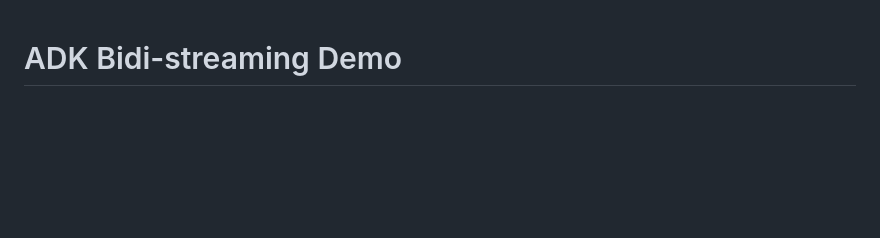
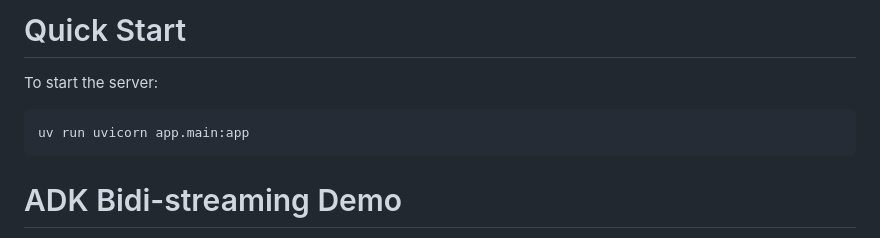
Before and after one commit to subham-agrawall/voice-bidi, a Markdown page: README.md, the part around the change. Rendered like a GitHub page; blank space fills up the shorter version.

````diff
--- a/README.md
+++ b/README.md
@@ -1,3 +1,13 @@
+
+# Quick Start
+
+To start the server:
+
+```bash
+uv run uvicorn app.main:app
+```
+
+
 # ADK Bidi-streaming Demo
 
 A working demonstration of real-time bidirectional streaming with Google's Agent Development Kit (ADK). This FastAPI application showcases WebSocket-based communication with Gemini models, supporting multimodal requests (text, audio, and image/video input) and flexible responses (text or audio output).
````
